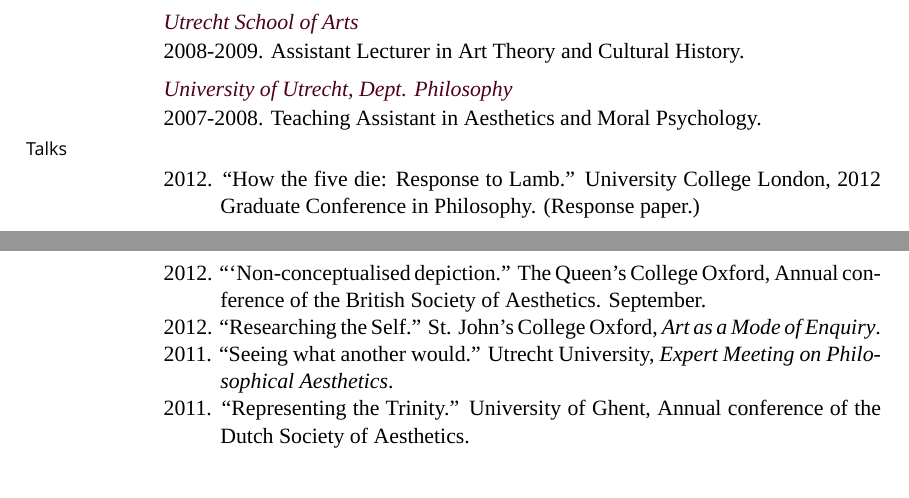
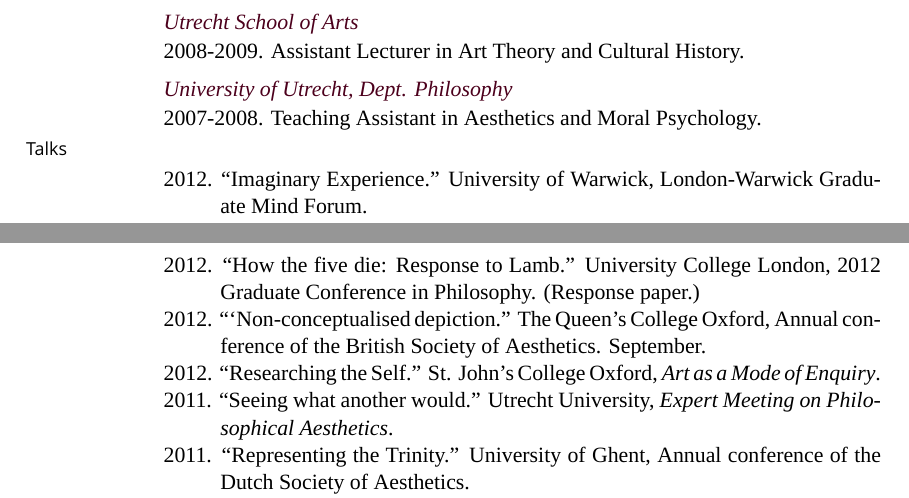
Before and after one commit to msteenhagen/MS---Academic-CV, a LaTeX CV (MSteenhagen-CV.tex): two parts of pages 1 and 2 of 3, joined at a grey line, cut so that both start at the same text. Compiled offline with XeLaTeX; a missing font is replaced by an installed copy or a similar font.

Commit message:
Added Warwick talk

````diff
--- a/MSteenhagen-CV.tex
+++ b/MSteenhagen-CV.tex
@@ -263,6 +263,8 @@
 \marginhead{{\vskip 0.4em}Talks}
 \medskip
 
+\ind 2012. ``Imaginary Experience.'' University of Warwick, London-Warwick Graduate Mind Forum.
+
 \ind 2012. ``How the five die: Response to Lamb.'' University College London, 2012 Graduate Conference in Philosophy. (Response paper.)
 
 \ind 2012. ```Non-conceptualised depiction.'' The Queen's College Oxford, Annual conference of the British Society of Aesthetics. September.
````
Also changed, not shown: MSteenhagen-CV.pdf.
